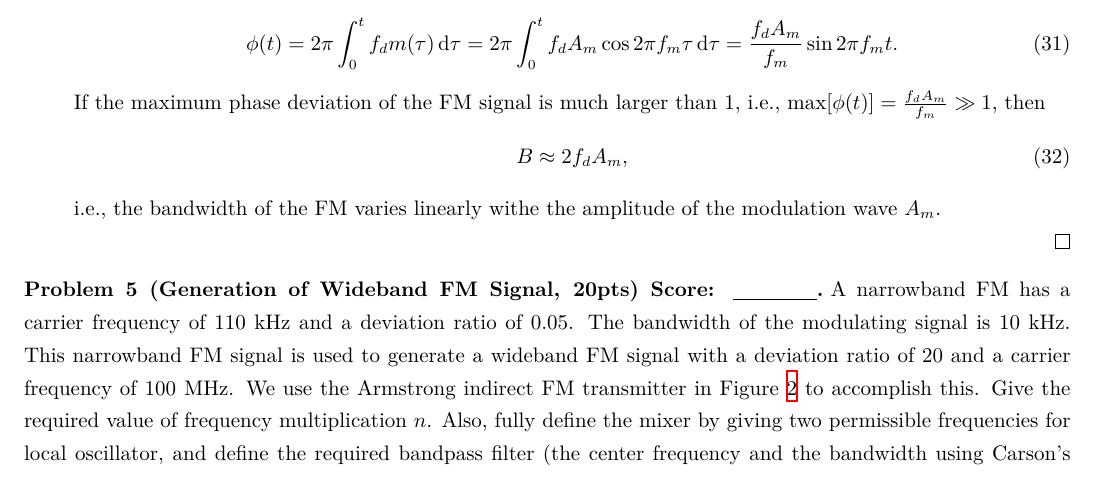
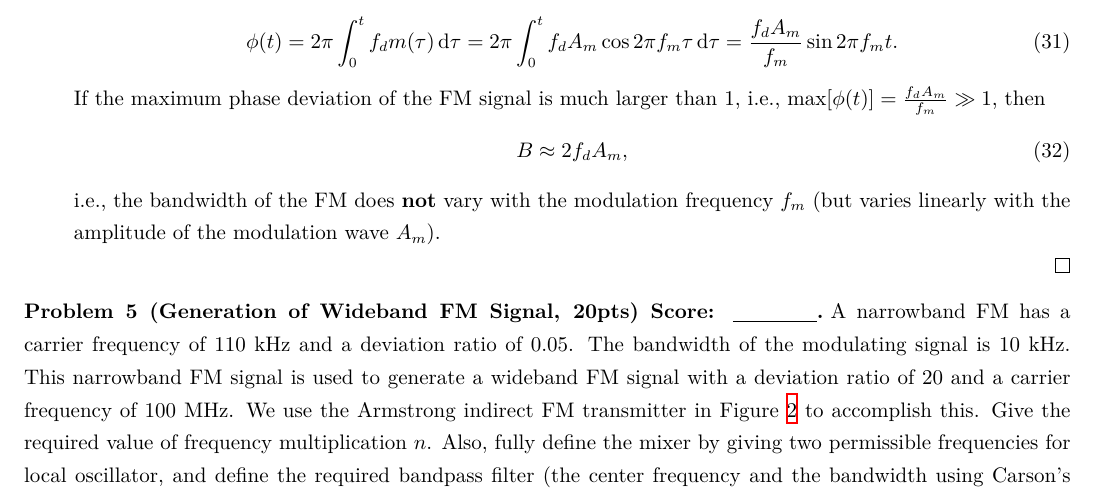
Before and after one commit to Chen-Jialin/Communication-System-Assignments, a LaTeX problem sheet (Assignment-5/Assignment-5.tex): part of page 5 of 6, cut so that both start at the same text. Compiled offline with XeLaTeX.

Commit message:
A5 P4 rectify.

```diff
--- a/Assignment-5/Assignment-5.tex
+++ b/Assignment-5/Assignment-5.tex
@@ -201,7 +201,7 @@
         \begin{align}
             B\approx 2f_dA_m,
         \end{align}
-        i.e., the bandwidth of the FM varies linearly withe the amplitude of the modulation wave $A_m$.
+        i.e., the bandwidth of the FM does \textbf{not} vary with the modulation frequency $f_m$ (but varies linearly with the amplitude of the modulation wave $A_m$).
     \end{itemize}
 \end{sol}
 
```
